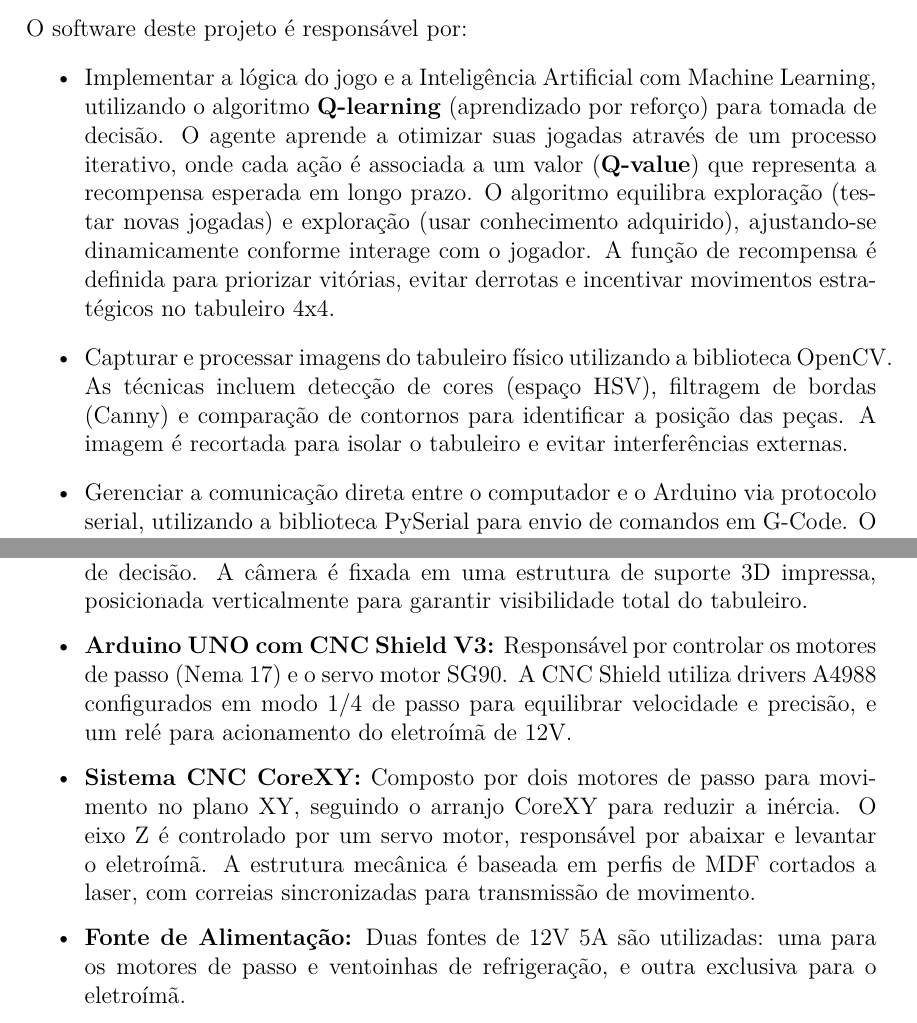
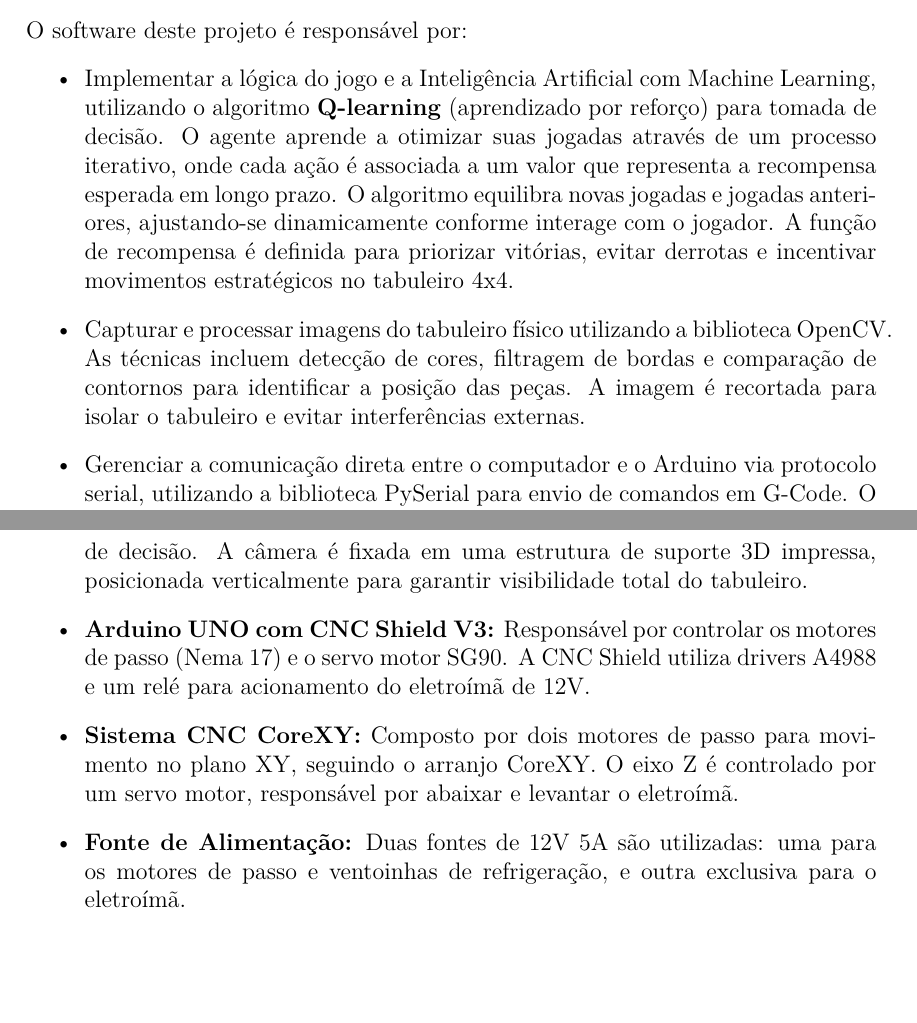
Before and after one commit to MARCOVB5/autochess, a LaTeX document (proposta/proposta.tex): two parts of pages 3 and 4 of 8, joined at a grey line, cut so that both start at the same text, the shorter picture padded with empty space. Compiled offline with pdfLaTeX.

Commit message:
proposta versão alpha

```diff
--- a/proposta/proposta.tex
+++ b/proposta/proposta.tex
@@ -117,9 +117,9 @@ A integração, como apresentada na Figura 1, é realizada através de comunica
 \section{Descrição do Software}
 O software deste projeto é responsável por:
 \begin{itemize}
-    \item Implementar a lógica do jogo e a Inteligência Artificial com Machine Learning, utilizando o algoritmo \textbf{Q-learning} (aprendizado por reforço) para tomada de decisão. O agente aprende a otimizar suas jogadas através de um processo iterativo, onde cada ação é associada a um valor (\textbf{Q-value}) que representa a recompensa esperada em longo prazo. O algoritmo equilibra exploração (testar novas jogadas) e exploração (usar conhecimento adquirido), ajustando-se dinamicamente conforme interage com o jogador. A função de recompensa é definida para priorizar vitórias, evitar derrotas e incentivar movimentos estratégicos no tabuleiro 4x4.
+    \item Implementar a lógica do jogo e a Inteligência Artificial com Machine Learning, utilizando o algoritmo \textbf{Q-learning} (aprendizado por reforço) para tomada de decisão. O agente aprende a otimizar suas jogadas através de um processo iterativo, onde cada ação é associada a um valor que representa a recompensa esperada em longo prazo. O algoritmo equilibra novas jogadas e jogadas anteriores, ajustando-se dinamicamente conforme interage com o jogador. A função de recompensa é definida para priorizar vitórias, evitar derrotas e incentivar movimentos estratégicos no tabuleiro 4x4.
 
-    \item Capturar e processar imagens do tabuleiro físico utilizando a biblioteca OpenCV. As técnicas incluem detecção de cores (espaço HSV), filtragem de bordas (Canny) e comparação de contornos para identificar a posição das peças. A imagem é recortada para isolar o tabuleiro e evitar interferências externas.
+    \item Capturar e processar imagens do tabuleiro físico utilizando a biblioteca OpenCV. As técnicas incluem detecção de cores, filtragem de bordas e comparação de contornos para identificar a posição das peças. A imagem é recortada para isolar o tabuleiro e evitar interferências externas.
 
     \item Gerenciar a comunicação direta entre o computador e o Arduino via protocolo serial, utilizando a biblioteca PySerial para envio de comandos em G-Code. O fluxo é coordenado por um script único que integra a visão computacional, a IA e o controle do CNC, garantindo sincronização entre a decisão da jogada e a movimentação física das peças.
 \end{itemize}
@@ -129,8 +129,8 @@ O software deste projeto é responsável por:
 Para a realização do jogo físico, o sistema conta com os seguintes componentes de hardware:
 \begin{itemize}
     \item \textbf{Computador com Câmera:} Utilizado para capturar imagens do tabuleiro (resolução 1920x1080) e processar as informações necessárias para a tomada de decisão. A câmera é fixada em uma estrutura de suporte 3D impressa, posicionada verticalmente para garantir visibilidade total do tabuleiro.
-    \item \textbf{Arduino UNO com CNC Shield V3:} Responsável por controlar os motores de passo (Nema 17) e o servo motor SG90. A CNC Shield utiliza drivers A4988 configurados em modo 1/4 de passo para equilibrar velocidade e precisão, e um relé para acionamento do eletroímã de 12V.
-    \item \textbf{Sistema CNC CoreXY:} Composto por dois motores de passo para movimento no plano XY, seguindo o arranjo CoreXY para reduzir a inércia. O eixo Z é controlado por um servo motor, responsável por abaixar e levantar o eletroímã. A estrutura mecânica é baseada em perfis de MDF cortados a laser, com correias sincronizadas para transmissão de movimento.
+    \item \textbf{Arduino UNO com CNC Shield V3:} Responsável por controlar os motores de passo (Nema 17) e o servo motor SG90. A CNC Shield utiliza drivers A4988 e um relé para acionamento do eletroímã de 12V.
+    \item \textbf{Sistema CNC CoreXY:} Composto por dois motores de passo para movimento no plano XY, seguindo o arranjo CoreXY. O eixo Z é controlado por um servo motor, responsável por abaixar e levantar o eletroímã.
     \item \textbf{Fonte de Alimentação:} Duas fontes de 12V 5A são utilizadas: uma para os motores de passo e ventoinhas de refrigeração, e outra exclusiva para o eletroímã.
 	\item \textbf{Placa Universal:} Uma Placa Universal será utilizada para a soldagem de componentes eletrônicos auxiliares para a execução do projeto, tais como atuadores e sensores.
 \end{itemize}
```
Also changed, not shown: proposta/proposta.pdf.
